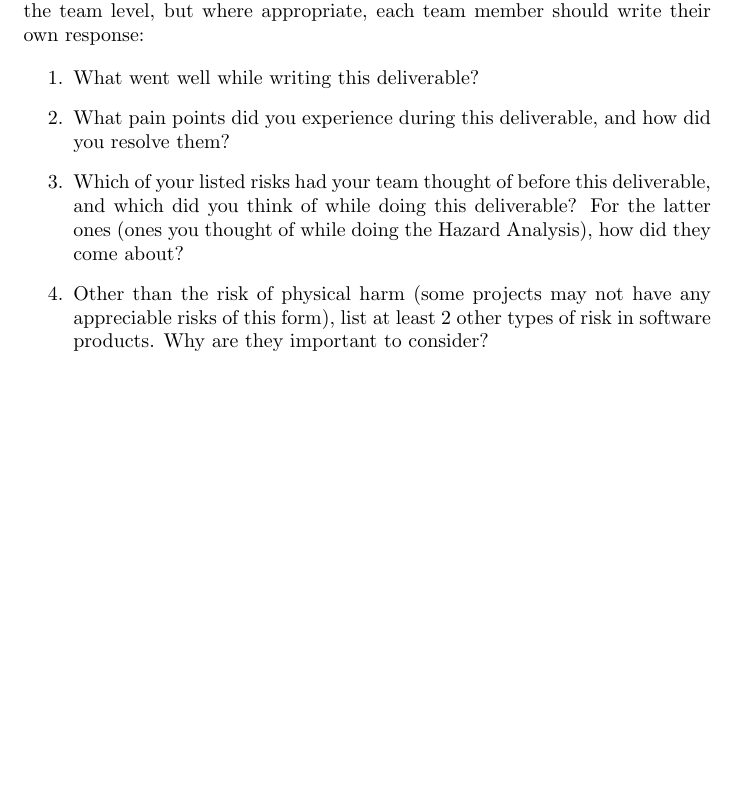
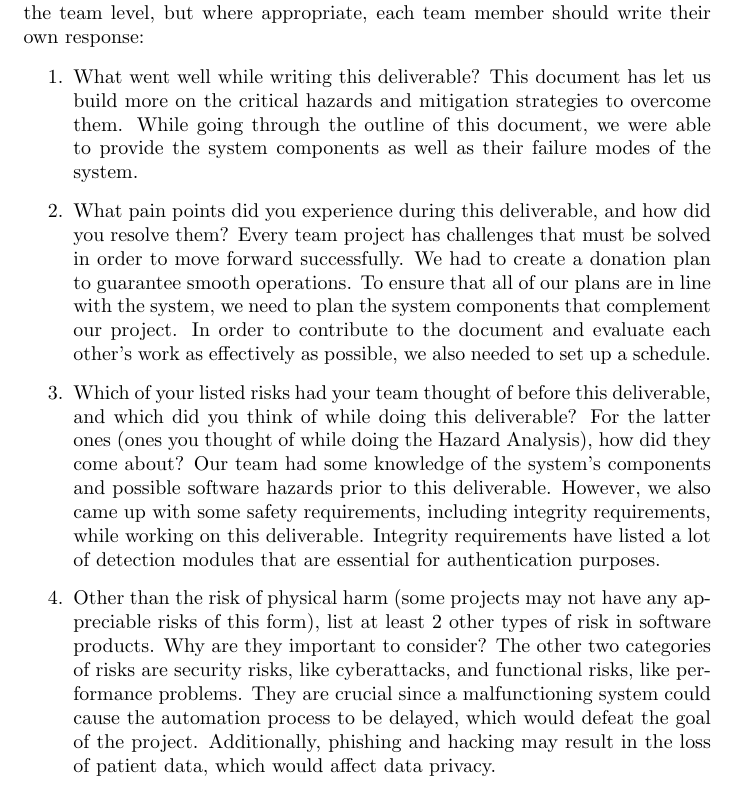
Before and after one commit to Inreet-Kaur/capstone, a LaTeX document (docs/HazardAnalysis/HazardAnalysis.tex): part of page 16 of 16, cut so that both start at the same text, the shorter picture padded with empty space. Compiled offline with pdfLaTeX.

Commit message:
Reflection done

```diff
--- a/docs/HazardAnalysis/HazardAnalysis.tex
+++ b/docs/HazardAnalysis/HazardAnalysis.tex
@@ -336,15 +336,23 @@ IR\label{IR_InputCheck} and IR\label{IR_ValidationScore} may be simplified. For
 
 \begin{enumerate}
     \item What went well while writing this deliverable?
+    This document has let us build more on the critical hazards and mitigation strategies to overcome them. While going through the outline of this document, we were able to provide the system components as well as their failure modes of the system.
+
     \item What pain points did you experience during this deliverable, and how
     did you resolve them?
+    Every team project has challenges that must be solved in order to move forward successfully. We had to create a donation plan to guarantee smooth operations. To ensure that all of our plans are in line with the system, we need to plan the system components that complement our project. In order to contribute to the document and evaluate each other's work as effectively as possible, we also needed to set up a schedule.
+
     \item Which of your listed risks had your team thought of before this
     deliverable, and which did you think of while doing this deliverable? For
     the latter ones (ones you thought of while doing the Hazard Analysis), how
     did they come about?
+    Our team had some knowledge of the system's components and possible software hazards prior to this deliverable. However, we also came up with some safety requirements, including integrity requirements, while working on this deliverable. Integrity requirements have listed a lot of detection modules that are essential for authentication purposes.
+
     \item Other than the risk of physical harm (some projects may not have any
     appreciable risks of this form), list at least 2 other types of risk in
     software products. Why are they important to consider?
+    The other two categories of risks are security risks, like cyberattacks, and functional risks, like performance problems. They are crucial since a malfunctioning system could cause the automation process to be delayed, which would defeat the goal of the project. Additionally, phishing and hacking may result in the loss of patient data, which would affect data privacy.
+
 \end{enumerate}
 
 \end{document}
```
